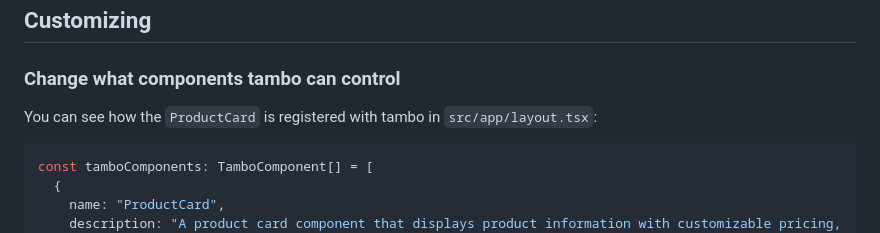
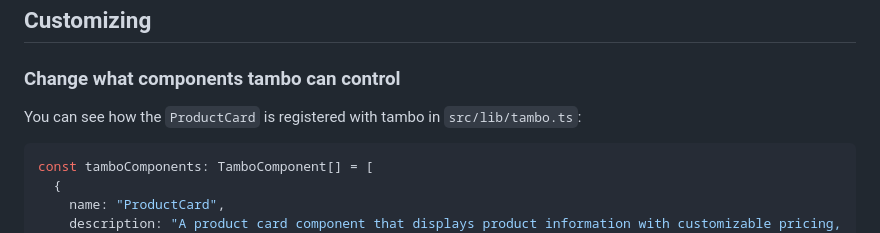
Before and after one commit to tambo-ai/tambo-template, a Markdown page: README.md, the part around the change. Drawn GitHub-style.

Commit message:
update filepath in readme

````diff
--- a/README.md
+++ b/README.md
@@ -14,7 +14,7 @@ This is a starter NextJS app with Tambo hooked up to get your AI app development
 
 ### Change what components tambo can control
 
-You can see how the `ProductCard` is registered with tambo in `src/app/layout.tsx`:
+You can see how the `ProductCard` is registered with tambo in `src/lib/tambo.ts`:
 
 ```tsx
 const tamboComponents: TamboComponent[] = [
````
